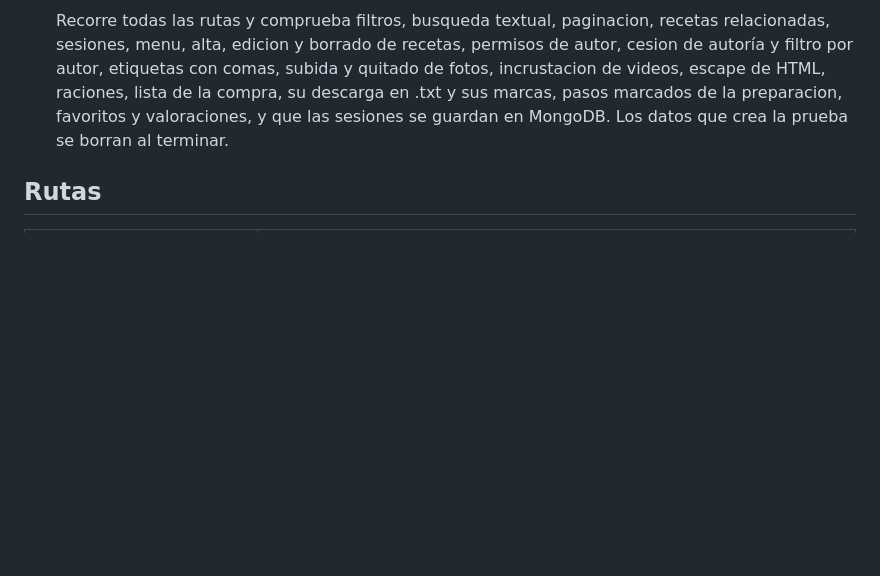
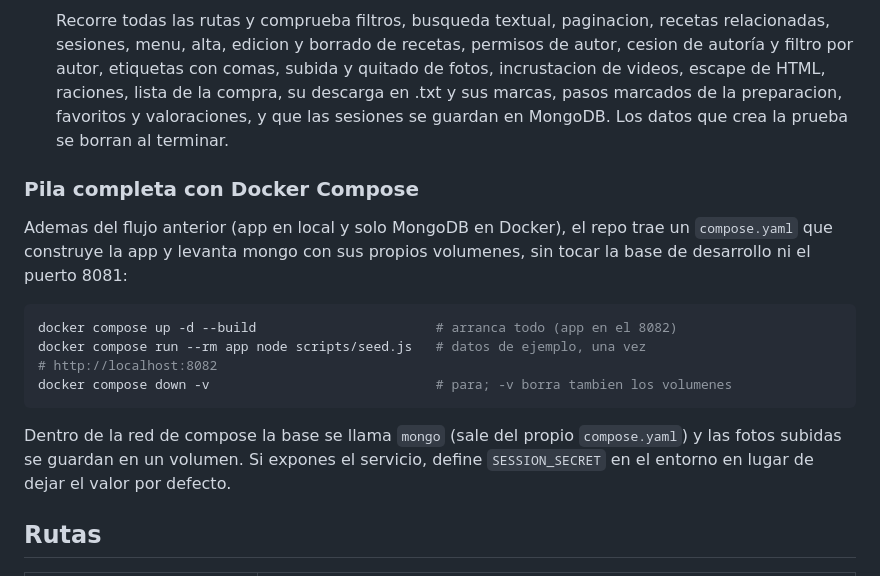
Before and after one commit to mariodod/Recetario, a Markdown page: README.md, the part around the change. Drawn GitHub-style; blank space fills up the shorter version.

Commit message:
Documentar la pila completa con Docker Compose
- nueva seccion en Puesta en marcha con los comandos (up --build, seed, down -v)
- explica la red interna, los volumenes propios y el SESSION_SECRET si se expone

````diff
--- a/README.md
+++ b/README.md
@@ -171,6 +171,24 @@ stemmer en espanol busca por raiz, de forma que 'cocinar', 'cocina' y
    guardan en MongoDB.
    Los datos que crea la prueba se borran al terminar.
 
+### Pila completa con Docker Compose
+
+Ademas del flujo anterior (app en local y solo MongoDB en Docker), el repo
+trae un `compose.yaml` que construye la app y levanta mongo con sus propios
+volumenes, sin tocar la base de desarrollo ni el puerto 8081:
+
+```bash
+docker compose up -d --build                       # arranca todo (app en el 8082)
+docker compose run --rm app node scripts/seed.js   # datos de ejemplo, una vez
+# http://localhost:8082
+docker compose down -v                             # para; -v borra tambien los volumenes
+```
+
+Dentro de la red de compose la base se llama `mongo` (sale del propio
+`compose.yaml`) y las fotos subidas se guardan en un volumen. Si expones el
+servicio, define `SESSION_SECRET` en el entorno en lugar de dejar el valor
+por defecto.
+
 ## Rutas
 
 | Ruta | Descripcion |
````
